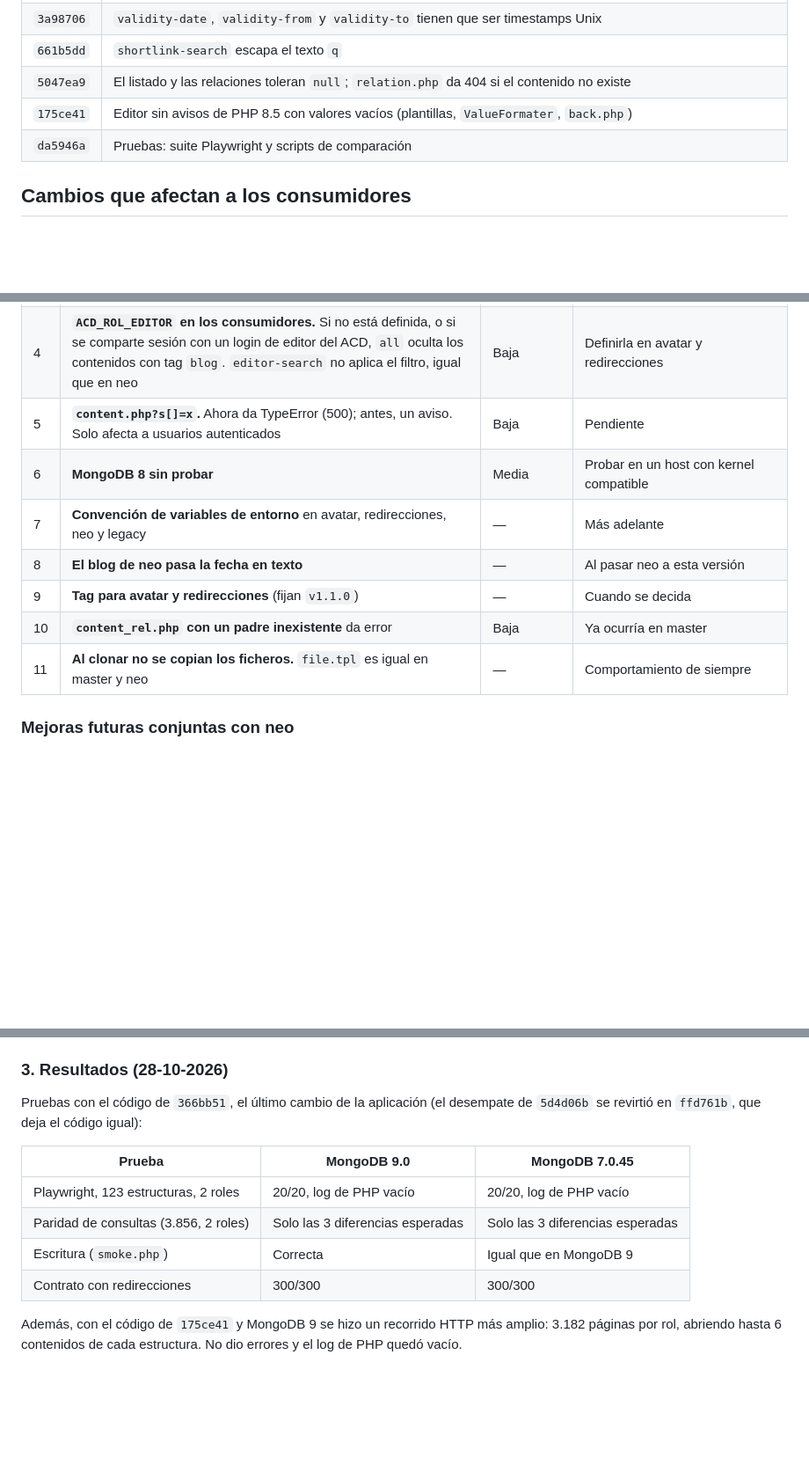
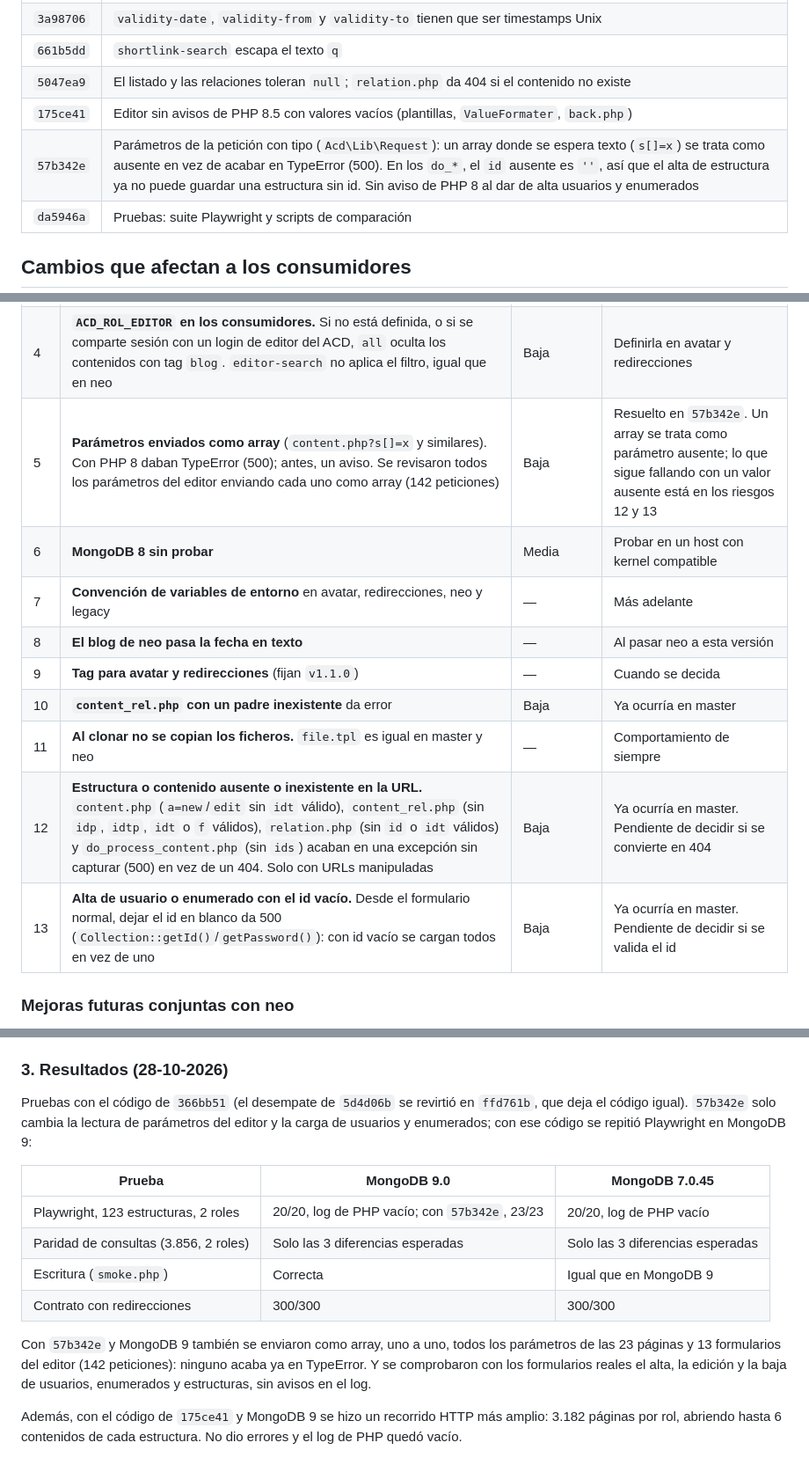
Before and after one commit to movistarplustad/acd, a Markdown page: MIGRACION_PHP85.md, 3 parts joined by grey strips. Shown at 88% size. Drawn GitHub-style; blank space fills up the shorter version.

Commit message:
Documento de migración: parámetros como array (riesgo 5) y riesgos 12 y 13
Co-Authored-By: Claude Opus 5.5 <noreply@anthropic.com>

```diff
--- a/MIGRACION_PHP85.md
+++ b/MIGRACION_PHP85.md
@@ -85,6 +85,7 @@ En el conflicto de `composer.json` se mantuvieron las versiones de php85.
 | `661b5dd` | `shortlink-search` escapa el texto `q` |
 | `5047ea9` | El listado y las relaciones toleran `null`; `relation.php` da 404 si el contenido no existe |
 | `175ce41` | Editor sin avisos de PHP 8.5 con valores vacíos (plantillas, `ValueFormater`, `back.php`) |
+| `57b342e` | Parámetros de la petición con tipo (`Acd\Lib\Request`): un array donde se espera texto (`s[]=x`) se trata como ausente en vez de acabar en TypeError (500). En los `do_*`, el `id` ausente es `''`, así que el alta de estructura ya no puede guardar una estructura sin id. Sin aviso de PHP 8 al dar de alta usuarios y enumerados |
 | `da5946a` | Pruebas: suite Playwright y scripts de comparación |
 
 ## Cambios que afectan a los consumidores
@@ -123,13 +124,15 @@ Al declarar las propiedades que antes eran dinámicas, hay que ponerlas **al fin
 | 2 | **tag-deep ordena siempre por `data.titulo` -1.** Igual que en neo, pero en master no se ordenaba, así que `loadContent('tag-deep')` puede devolver otro contenido. Con títulos repetidos, o en estructuras sin `data.titulo` (como `pagina`), el orden quedaba al azar del motor. No se ha visto que avatar ni redirecciones usen tag-deep | Baja | Decidido: igual que neo, para mantener los dos ACD sincronizados. Se probó `_id` como desempate (`5d4d06b`) y se revirtió (`ffd761b`); queda como mejora a hacer a la vez aquí y en neo. En neo solo lo usa el blog, que ordena por `save_ts` (`order=desc` por defecto) |
 | 3 | **tag-deep filtra la vigencia en MongoDB.** Cuando se pasa `validity-date`, solo `''` cuenta como sin límite: los documentos sin `period_of_validity`, con `start`/`end` ausentes o `null`, o con `[]` quedan fuera, mientras que en PHP (`id-deep` y relacionados) se dan por vigentes. `alias-id-deep` ya lo hacía en master. En los datos reales hay 1.587 de 70.469 contenidos en ese caso: 1.141 de 2015 sin campo y sin tags, 440 de `meta-tags`, `blog_modulo_libre` y `post_modulo_base` con `[]` (se cargan como relacionados, con la comprobación de PHP), 4 `blog_post` caducados en 1970 (excluidos con los dos métodos) y 2 `base_legal` de 2011 con tag `migracion`. Ninguna llamada actual de neo cambia de resultado | Baja | Decidido: igual que neo, para mantener los dos ACD sincronizados. La corrección queda en «Mejoras futuras conjuntas con neo» |
 | 4 | **`ACD_ROL_EDITOR` en los consumidores.** Si no está definida, o si se comparte sesión con un login de editor del ACD, `all` oculta los contenidos con tag `blog`. `editor-search` no aplica el filtro, igual que en neo | Baja | Definirla en avatar y redirecciones |
-| 5 | **`content.php?s[]=x`.** Ahora da TypeError (500); antes, un aviso. Solo afecta a usuarios autenticados | Baja | Pendiente |
+| 5 | **Parámetros enviados como array** (`content.php?s[]=x` y similares). Con PHP 8 daban TypeError (500); antes, un aviso. Se revisaron todos los parámetros del editor enviando cada uno como array (142 peticiones) | Baja | Resuelto en `57b342e`. Un array se trata como parámetro ausente; lo que sigue fallando con un valor ausente está en los riesgos 12 y 13 |
 | 6 | **MongoDB 8 sin probar** | Media | Probar en un host con kernel compatible |
 | 7 | **Convención de variables de entorno** en avatar, redirecciones, neo y legacy | — | Más adelante |
 | 8 | **El blog de neo pasa la fecha en texto** | — | Al pasar neo a esta versión |
 | 9 | **Tag para avatar y redirecciones** (fijan `v1.1.0`) | — | Cuando se decida |
 | 10 | **`content_rel.php` con un padre inexistente** da error | Baja | Ya ocurría en master |
 | 11 | **Al clonar no se copian los ficheros.** `file.tpl` es igual en master y neo | — | Comportamiento de siempre |
+| 12 | **Estructura o contenido ausente o inexistente en la URL.** `content.php` (`a=new`/`edit` sin `idt` válido), `content_rel.php` (sin `idp`, `idtp`, `idt` o `f` válidos), `relation.php` (sin `id` o `idt` válidos) y `do_process_content.php` (sin `ids`) acaban en una excepción sin capturar (500) en vez de un 404. Solo con URLs manipuladas | Baja | Ya ocurría en master. Pendiente de decidir si se convierte en 404 |
+| 13 | **Alta de usuario o enumerado con el id vacío.** Desde el formulario normal, dejar el id en blanco da 500 (`Collection::getId()`/`getPassword()`): con id vacío se cargan todos en vez de uno | Baja | Ya ocurría en master. Pendiente de decidir si se valida el id |
 
 ### Mejoras futuras conjuntas con neo
 
@@ -234,13 +238,15 @@ No están automatizadas. Hay que hacerlas en el entorno de preproducción, con l
 
 ### 3. Resultados (28-10-2026)
 
-Pruebas con el código de `366bb51`, el último cambio de la aplicación (el desempate de `5d4d06b` se revirtió en `ffd761b`, que deja el código igual):
+Pruebas con el código de `366bb51` (el desempate de `5d4d06b` se revirtió en `ffd761b`, que deja el código igual). `57b342e` solo cambia la lectura de parámetros del editor y la carga de usuarios y enumerados; con ese código se repitió Playwright en MongoDB 9:
 
 | Prueba | MongoDB 9.0 | MongoDB 7.0.45 |
 |---|---|---|
-| Playwright, 123 estructuras, 2 roles | 20/20, log de PHP vacío | 20/20, log de PHP vacío |
+| Playwright, 123 estructuras, 2 roles | 20/20, log de PHP vacío; con `57b342e`, 23/23 | 20/20, log de PHP vacío |
 | Paridad de consultas (3.856, 2 roles) | Solo las 3 diferencias esperadas | Solo las 3 diferencias esperadas |
 | Escritura (`smoke.php`) | Correcta | Igual que en MongoDB 9 |
 | Contrato con redirecciones | 300/300 | 300/300 |
 
+Con `57b342e` y MongoDB 9 también se enviaron como array, uno a uno, todos los parámetros de las 23 páginas y 13 formularios del editor (142 peticiones): ninguno acaba ya en TypeError. Y se comprobaron con los formularios reales el alta, la edición y la baja de usuarios, enumerados y estructuras, sin avisos en el log.
+
 Además, con el código de `175ce41` y MongoDB 9 se hizo un recorrido HTTP más amplio: 3.182 páginas por rol, abriendo hasta 6 contenidos de cada estructura. No dio errores y el log de PHP quedó vacío.
```
Also changed, not shown: other parts of MIGRACION_PHP85.md (+1 -0 lines).
